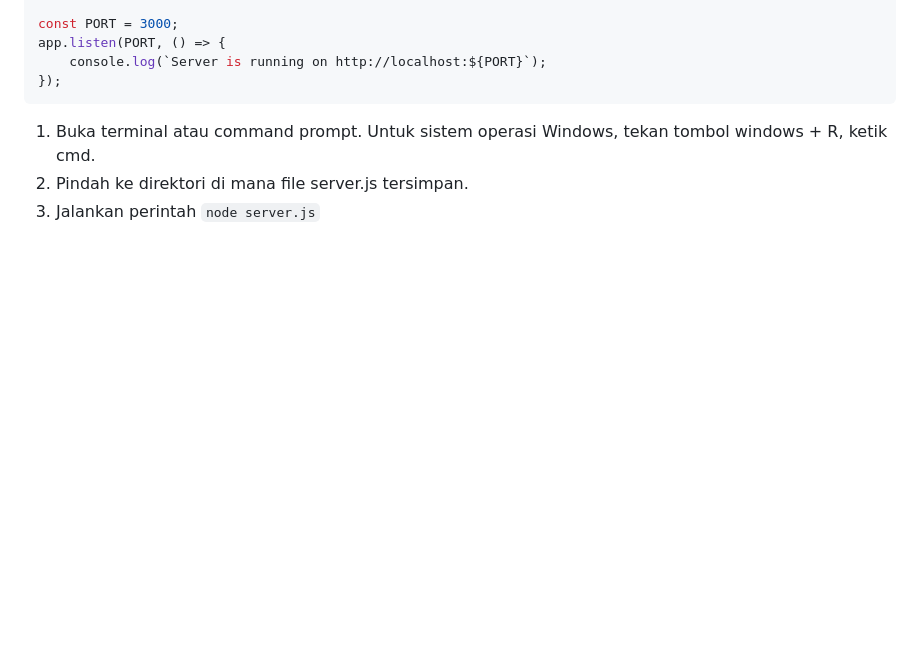
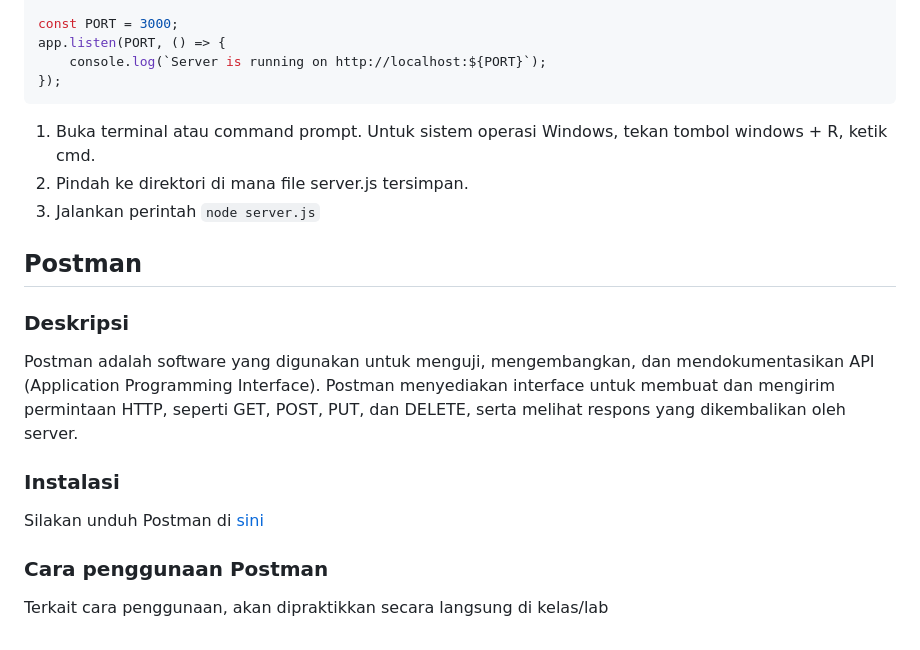
Before and after one commit to virgantara/AdvancedWebProgramming, a Markdown page: week4/README.md, the part around the change. Rendered like a GitHub page; blank space fills up the shorter version.

Commit message:
instalasi postman

```diff
--- a/week4/README.md
+++ b/week4/README.md
@@ -50,3 +50,13 @@ app.listen(PORT, () => {
 1. Buka terminal atau command prompt. Untuk sistem operasi Windows, tekan tombol windows + R, ketik cmd.
 1. Pindah ke direktori di mana file server.js tersimpan.
 1. Jalankan perintah `node server.js`
+
+## Postman
+### Deskripsi
+Postman adalah software yang digunakan untuk menguji, mengembangkan, dan mendokumentasikan API (Application Programming Interface). Postman menyediakan interface untuk membuat dan mengirim permintaan HTTP, seperti GET, POST, PUT, dan DELETE, serta melihat respons yang dikembalikan oleh server.
+
+### Instalasi
+Silakan unduh Postman di [sini](https://www.postman.com/downloads/)
+
+### Cara penggunaan Postman
+Terkait cara penggunaan, akan dipraktikkan secara langsung di kelas/lab
```
